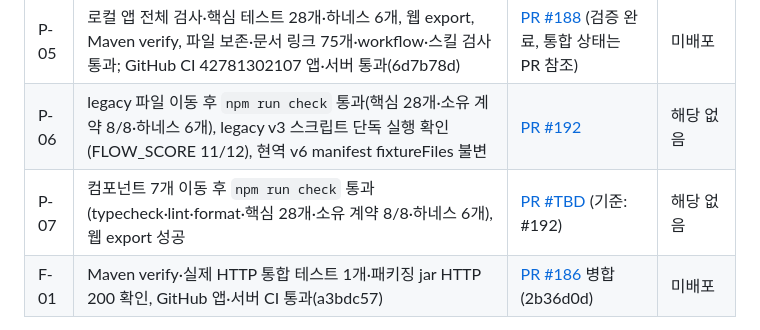
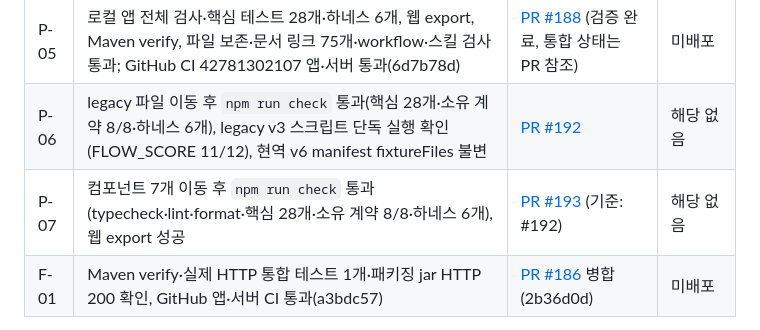
Before and after one commit to Catsmanager/Clothic, a Markdown page: plan.md, the part around the change. Rendered like a GitHub page.

Commit message:
docs: link P-07 PR in plan.md (#190)
Co-Authored-By: Claude Fable 5.1 <noreply@anthropic.com>

```diff
--- a/plan.md
+++ b/plan.md
@@ -76,7 +76,7 @@
 | P-04 | 로컬 검사·기존 PR CI 통과 | #182 병합 | 실제 앱 빌드·제출 미검증 |
 | P-05 | 로컬 앱 전체 검사·핵심 테스트 28개·하네스 6개, 웹 export, Maven verify, 파일 보존·문서 링크 75개·workflow·스킬 검사 통과; GitHub CI 42781302107 앱·서버 통과(6d7b78d) | [PR #188](https://github.com/Catsmanager/Clothic/pull/188) (검증 완료, 통합 상태는 PR 참조) | 미배포 |
 | P-06 | legacy 파일 이동 후 `npm run check` 통과(핵심 28개·소유 계약 8/8·하네스 6개), legacy v3 스크립트 단독 실행 확인(FLOW_SCORE 11/12), 현역 v6 manifest fixtureFiles 불변 | [PR #192](https://github.com/Catsmanager/Clothic/pull/192) | 해당 없음 |
-| P-07 | 컴포넌트 7개 이동 후 `npm run check` 통과(typecheck·lint·format·핵심 28개·소유 계약 8/8·하네스 6개), 웹 export 성공 | [PR #TBD](https://github.com/Catsmanager/Clothic/pulls) (기준: #192) | 해당 없음 |
+| P-07 | 컴포넌트 7개 이동 후 `npm run check` 통과(typecheck·lint·format·핵심 28개·소유 계약 8/8·하네스 6개), 웹 export 성공 | [PR #193](https://github.com/Catsmanager/Clothic/pull/193) (기준: #192) | 해당 없음 |
 | F-01 | Maven verify·실제 HTTP 통합 테스트 1개·패키징 jar HTTP 200 확인, GitHub 앱·서버 CI 통과(a3bdc57) | [PR #186](https://github.com/Catsmanager/Clothic/pull/186) 병합(2b36d0d) | 미배포 |
 
 업데이트 시각과 검증 결과는 해당 작업의 [LOG.md](LOG.md)에도 남긴다. 전체 마이그레이션 추적 이슈는 [#175](https://github.com/Catsmanager/Clothic/issues/175)다.
```
